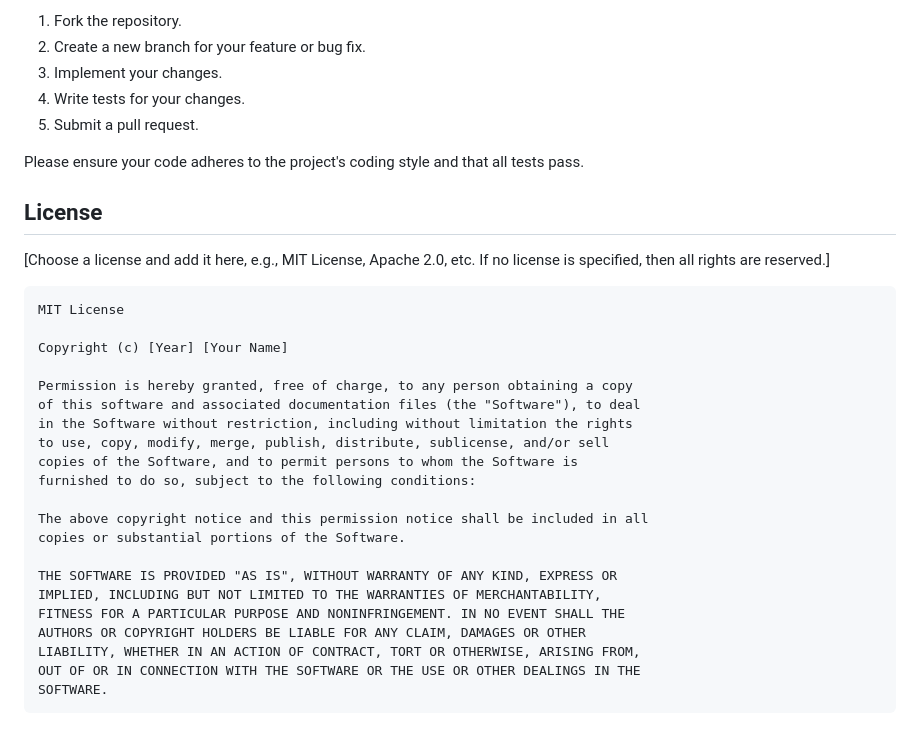
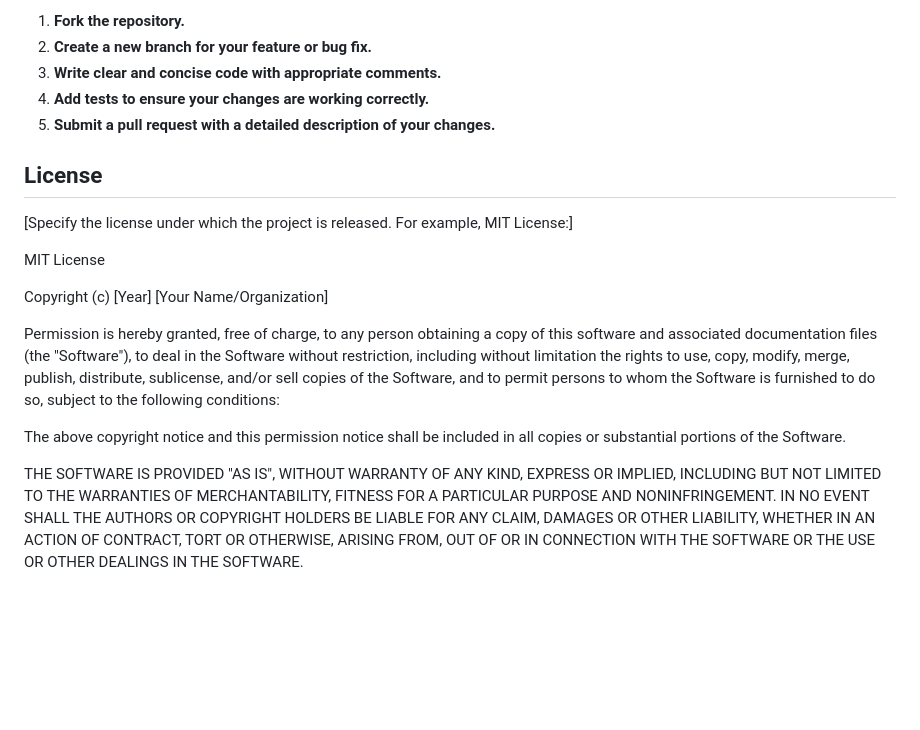
Before and after one commit to AlbertoBarrago/doc-piloot, a Markdown page: README.md, the part around one of its changes. Rendered like a GitHub page; blank space fills up the shorter version.

````diff
--- a/README.md
+++ b/README.md
@@ -94,20 +86,17 @@ Contributions are welcome!  Here are the general guidelines:
 
-1.  Fork the repository.
-2.  Create a new branch for your feature or bug fix.
-3.  Implement your changes.
-4.  Write tests for your changes.
-5.  Submit a pull request.
-
-Please ensure your code adheres to the project's coding style and that all tests pass.
+1.  **Fork the repository.**
+2.  **Create a new branch for your feature or bug fix.**
+3.  **Write clear and concise code with appropriate comments.**
+4.  **Add tests to ensure your changes are working correctly.**
+5.  **Submit a pull request with a detailed description of your changes.**
 
 ## License
 
-[Choose a license and add it here, e.g., MIT License, Apache 2.0, etc. If no license is specified, then all rights are reserved.]
+[Specify the license under which the project is released.  For example, MIT License:]
 
-```
 MIT License
 
-Copyright (c) [Year] [Your Name]
+Copyright (c) [Year] [Your Name/Organization]
 
 Permission is hereby granted, free of charge, to any person obtaining a copy
 of this software and associated documentation files (the "Software"), to deal
@@ -126,4 +115,3 @@ AUTHORS OR COPYRIGHT HOLDERS BE LIABLE FOR ANY CLAIM, DAMAGES OR OTHER
 LIABILITY, WHETHER IN AN ACTION OF CONTRACT, TORT OR OTHERWISE, ARISING FROM,
 OUT OF OR IN CONNECTION WITH THE SOFTWARE OR THE USE OR OTHER DEALINGS IN THE
 SOFTWARE.
-```
````
Also changed, not shown: other parts of README.md (+35 -43 lines).
